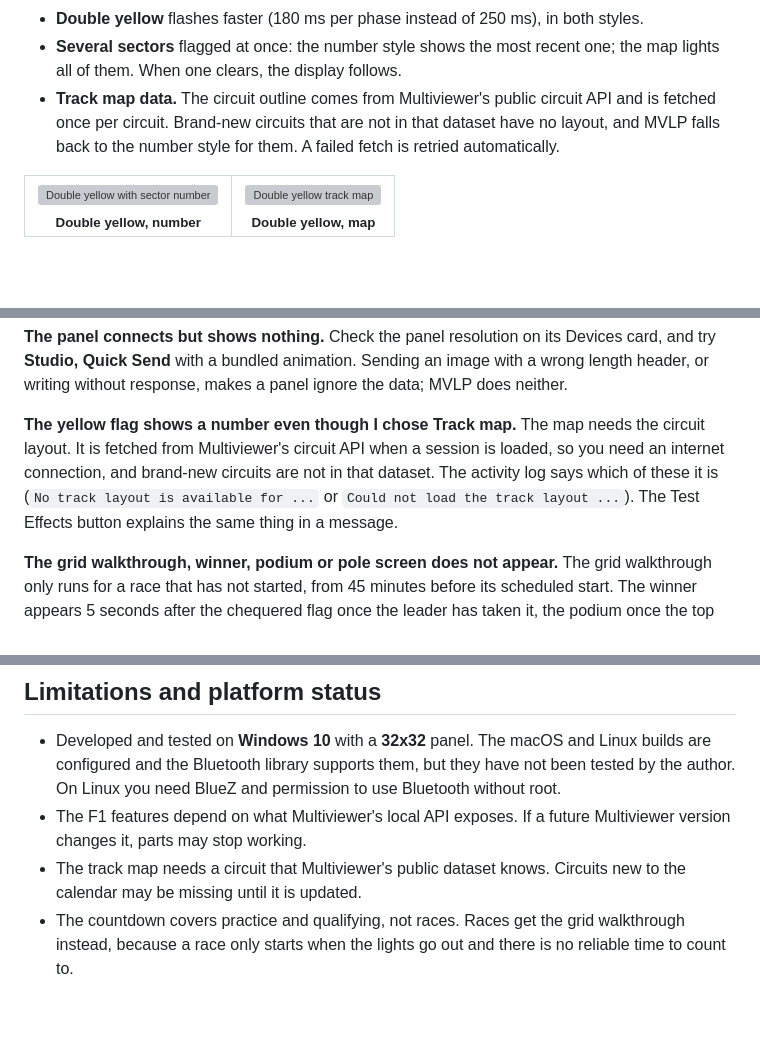
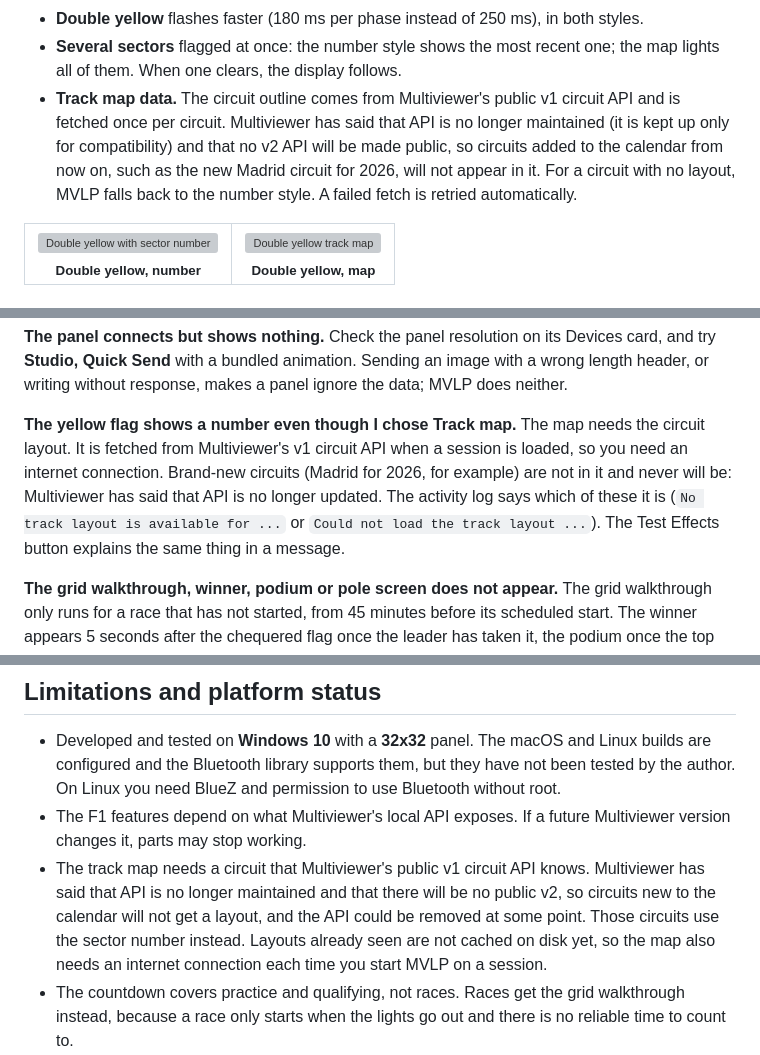
Before and after one commit to dekiller82/MVLP-2.0, a Markdown page: README.md, 3 parts joined by grey strips. Rendered like a GitHub page; blank space fills up the shorter version; grey boxes are pictures that could not be loaded.

Commit message:
README: explain why new circuits never get a track map
Multiviewer has said the v1 circuits API is no longer maintained and that no v2
API will be made public, so circuits added to the calendar (such as Madrid for
2026) will not appear. Say so in the limitations, the yellow flag notes and the
troubleshooting entry, instead of implying it is only a matter of time.

Co-Authored-By: Claude Sonnet 5.5 <noreply@anthropic.com>

```diff
--- a/README.md
+++ b/README.md
@@ -157,7 +157,7 @@ A yellow can be shown two ways, chosen in **Settings, Yellow flag display**.
 - **Full sectors.** Turn on **Full sectors for yellow flags** to show 1, 2 or 3 instead, or to light a whole timing sector on the map. No feed maps one numbering to the other, so MVLP estimates it from the circuit layout and the timing sector sizes. It is accurate to about one marshal sector near a boundary.
 - **Double yellow** flashes faster (180 ms per phase instead of 250 ms), in both styles.
 - **Several sectors** flagged at once: the number style shows the most recent one; the map lights all of them. When one clears, the display follows.
-- **Track map data.** The circuit outline comes from Multiviewer's public circuit API and is fetched once per circuit. Brand-new circuits that are not in that dataset have no layout, and MVLP falls back to the number style for them. A failed fetch is retried automatically.
+- **Track map data.** The circuit outline comes from Multiviewer's public v1 circuit API and is fetched once per circuit. Multiviewer has said that API is no longer maintained (it is kept up only for compatibility) and that no v2 API will be made public, so circuits added to the calendar from now on, such as the new Madrid circuit for 2026, will not appear in it. For a circuit with no layout, MVLP falls back to the number style. A failed fetch is retried automatically.
 
 <table>
   <tr>
@@ -425,7 +425,7 @@ This happens occasionally with these panels. MVLP retries on its own, and the se
 Check the panel resolution on its Devices card, and try **Studio, Quick Send** with a bundled animation. Sending an image with a wrong length header, or writing without response, makes a panel ignore the data; MVLP does neither.
 
 **The yellow flag shows a number even though I chose Track map.**
-The map needs the circuit layout. It is fetched from Multiviewer's circuit API when a session is loaded, so you need an internet connection, and brand-new circuits are not in that dataset. The activity log says which of these it is (`No track layout is available for ...` or `Could not load the track layout ...`). The Test Effects button explains the same thing in a message.
+The map needs the circuit layout. It is fetched from Multiviewer's v1 circuit API when a session is loaded, so you need an internet connection. Brand-new circuits (Madrid for 2026, for example) are not in it and never will be: Multiviewer has said that API is no longer updated. The activity log says which of these it is (`No track layout is available for ...` or `Could not load the track layout ...`). The Test Effects button explains the same thing in a message.
 
 **The grid walkthrough, winner, podium or pole screen does not appear.**
 The grid walkthrough only runs for a race that has not started, from 45 minutes before its scheduled start. The winner appears 5 seconds after the chequered flag once the leader has taken it, the podium once the top three all have (and the winner screen has had its 10 seconds), and pole only after Q3. All of them need Multiviewer's timing data for the session; the Test Effects buttons show each one on demand using the drivers of the loaded session.
@@ -443,7 +443,7 @@ That is expected: the mapping from marshal sectors to timing sectors is an estim
 
 - Developed and tested on **Windows 10** with a **32x32** panel. The macOS and Linux builds are configured and the Bluetooth library supports them, but they have not been tested by the author. On Linux you need BlueZ and permission to use Bluetooth without root.
 - The F1 features depend on what Multiviewer's local API exposes. If a future Multiviewer version changes it, parts may stop working.
-- The track map needs a circuit that Multiviewer's public dataset knows. Circuits new to the calendar may be missing until it is updated.
+- The track map needs a circuit that Multiviewer's public v1 circuit API knows. Multiviewer has said that API is no longer maintained and that there will be no public v2, so circuits new to the calendar will not get a layout, and the API could be removed at some point. Those circuits use the sector number instead. Layouts already seen are not cached on disk yet, so the map also needs an internet connection each time you start MVLP on a session.
 - The countdown covers practice and qualifying, not races. Races get the grid walkthrough instead, because a race only starts when the lights go out and there is no reliable time to count to.
 - There are no start lights: the feed does not report the five lights coming on, and the random delay before they go out cannot be predicted, so the panel simply reacts when the race starts.
 - The podium and pole screens show the result as Multiviewer reports it at the finish. A penalty applied afterwards does not change what was already shown.
```
